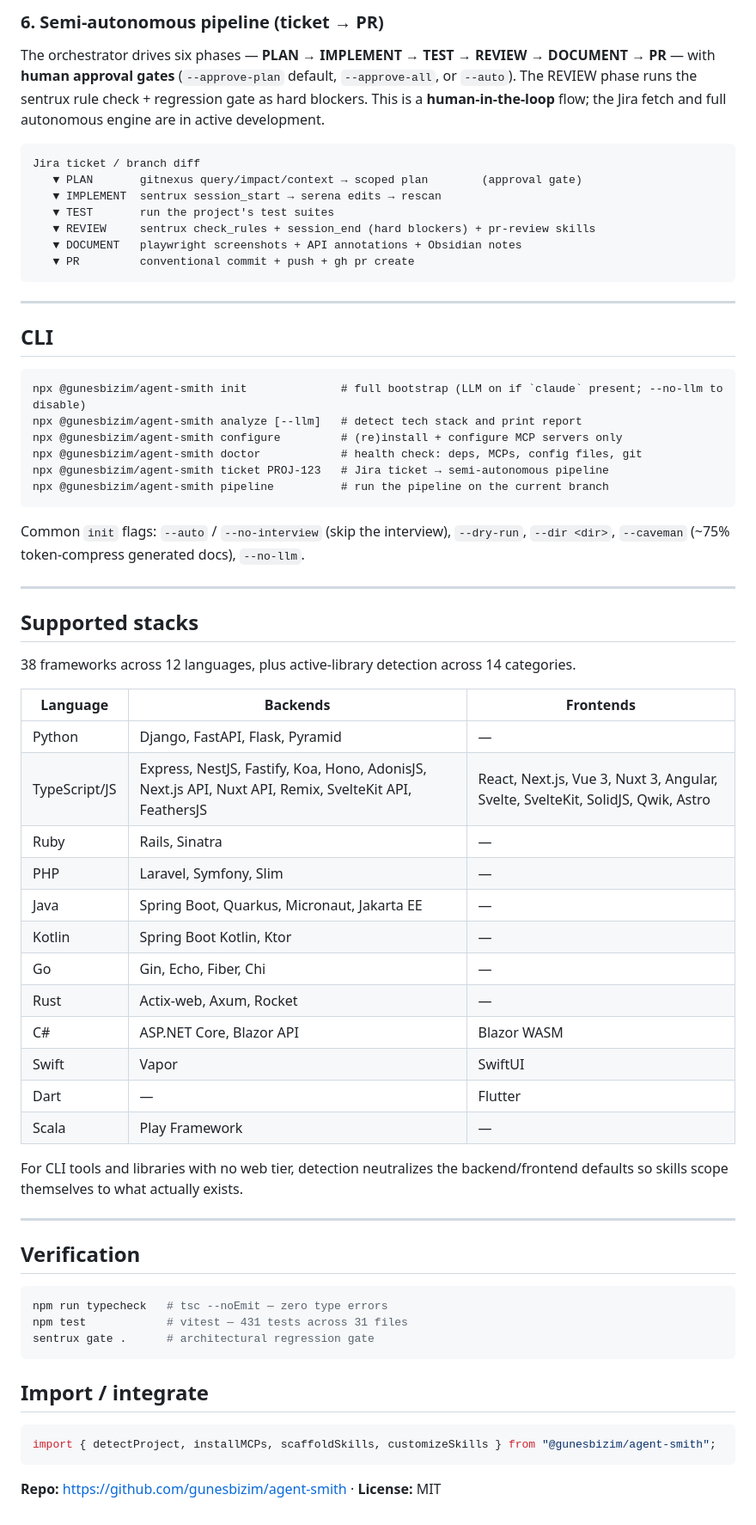
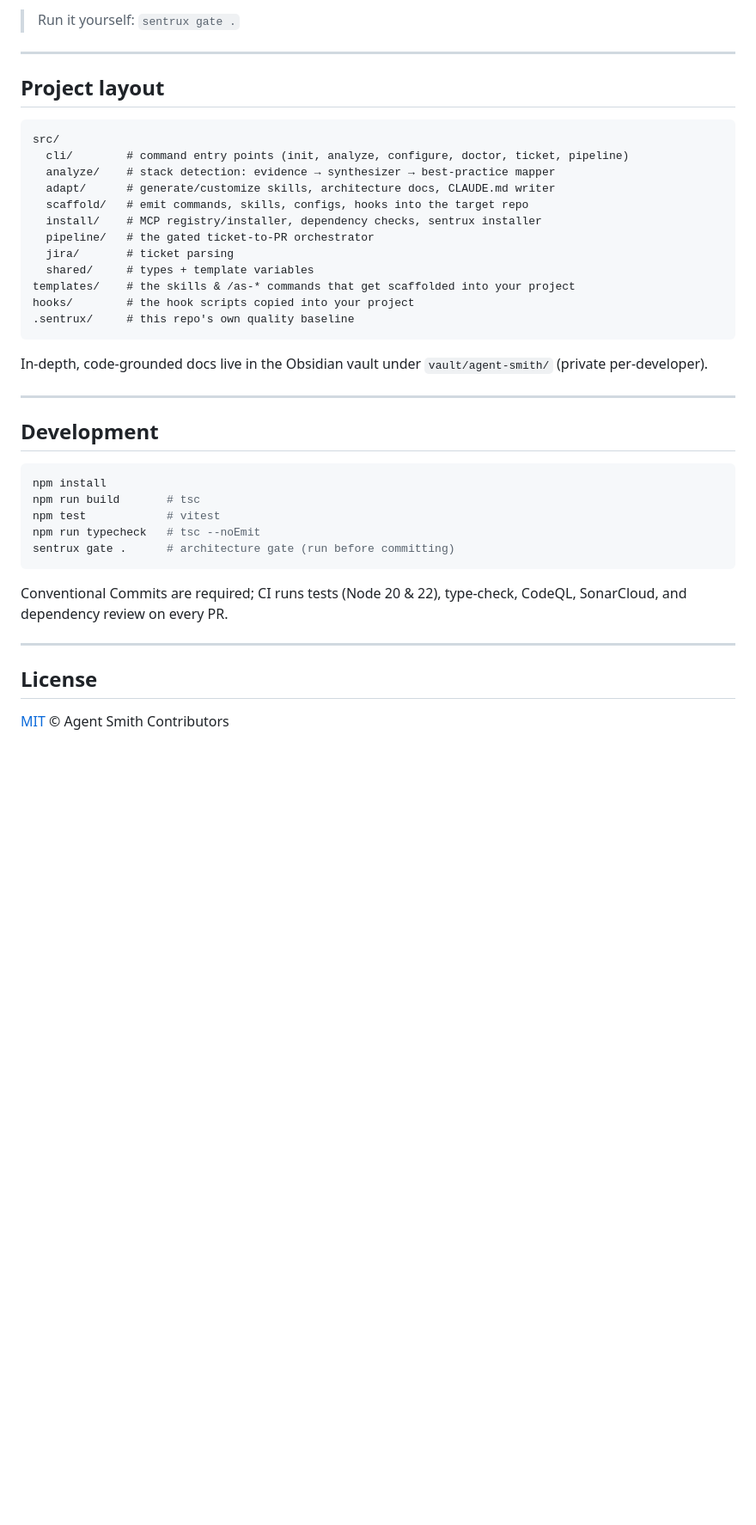
Before and after one commit to gunesbizim/agent-smith, a Markdown page: README.md, the part around one of its changes. Shown at 86% size. GitHub-like rendering; blank space fills up the shorter version.

````diff
--- a/README.md
+++ b/README.md
@@ -144,74 +147,42 @@ fingerprint so commit-then-push scans once.
-### 6. Semi-autonomous pipeline (ticket → PR)
-
-The orchestrator drives six phases — **PLAN → IMPLEMENT → TEST → REVIEW → DOCUMENT → PR** — with
-**human approval gates** (`--approve-plan` default, `--approve-all`, or `--auto`). The REVIEW phase
-runs the sentrux rule check + regression gate as hard blockers. This is a **human-in-the-loop**
-flow; the Jira fetch and full autonomous engine are in active development.
-
-```
-Jira ticket / branch diff
-   ▼ PLAN       gitnexus query/impact/context → scoped plan        (approval gate)
-   ▼ IMPLEMENT  sentrux session_start → serena edits → rescan
-   ▼ TEST       run the project's test suites
-   ▼ REVIEW     sentrux check_rules + session_end (hard blockers) + pr-review skills
-   ▼ DOCUMENT   playwright screenshots + API annotations + Obsidian notes
-   ▼ PR         conventional commit + push + gh pr create
-```
+> Run it yourself: `sentrux gate .`
 
 ---
 
-## CLI
+## Project layout
 
 ```
-npx @gunesbizim/agent-smith init              # full bootstrap (LLM on if `claude` present; --no-llm to disable)
-npx @gunesbizim/agent-smith analyze [--llm]   # detect tech stack and print report
-npx @gunesbizim/agent-smith configure         # (re)install + configure MCP servers only
-npx @gunesbizim/agent-smith doctor            # health check: deps, MCPs, config files, git
-npx @gunesbizim/agent-smith ticket PROJ-123   # Jira ticket → semi-autonomous pipeline
-npx @gunesbizim/agent-smith pipeline          # run the pipeline on the current branch
+src/
+  cli/        # command entry points (init, analyze, configure, doctor, ticket, pipeline)
+  analyze/    # stack detection: evidence → synthesizer → best-practice mapper
+  adapt/      # generate/customize skills, architecture docs, CLAUDE.md writer
+  scaffold/   # emit commands, skills, configs, hooks into the target repo
+  install/    # MCP registry/installer, dependency checks, sentrux installer
+  pipeline/   # the gated ticket-to-PR orchestrator
+  jira/       # ticket parsing
+  shared/     # types + template variables
+templates/    # the skills & /as-* commands that get scaffolded into your project
+hooks/        # the hook scripts copied into your project
+.sentrux/     # this repo's own quality baseline
 ```
 
-Common `init` flags: `--auto` / `--no-interview` (skip the interview), `--dry-run`, `--dir <dir>`,
-`--caveman` (~75% token-compress generated docs), `--no-llm`.
+In-depth, code-grounded docs live in the Obsidian vault under `vault/agent-smith/` (private per-developer).
 
 ---
 
-## Supported stacks
+## Development
 
-38 frameworks across 12 languages, plus active-library detection across 14 categories.
+```bash
+npm install
+npm run build       # tsc
+npm test            # vitest
+npm run typecheck   # tsc --noEmit
+sentrux gate .      # architecture gate (run before committing)
+```
 
-| Language | Backends | Frontends |
-|----------|----------|-----------|
-| Python | Django, FastAPI, Flask, Pyramid | — |
-| TypeScript/JS | Express, NestJS, Fastify, Koa, Hono, AdonisJS, Next.js API, Nuxt API, Remix, SvelteKit API, FeathersJS | React, Next.js, Vue 3, Nuxt 3, Angular, Svelte, SvelteKit, SolidJS, Qwik, Astro |
-| Ruby | Rails, Sinatra | — |
-| PHP | Laravel, Symfony, Slim | — |
-| Java | Spring Boot, Quarkus, Micronaut, Jakarta EE | — |
-| Kotlin | Spring Boot Kotlin, Ktor | — |
-| Go | Gin, Echo, Fiber, Chi | — |
-| Rust | Actix-web, Axum, Rocket | — |
-| C# | ASP.NET Core, Blazor API | Blazor WASM |
-| Swift | Vapor | SwiftUI |
-| Dart | — | Flutter |
-| Scala | Play Framework | — |
-
-For CLI tools and libraries with no web tier, detection neutralizes the backend/frontend defaults
-so skills scope themselves to what actually exists.
+Conventional Commits are required; CI runs tests (Node 20 & 22), type-check, CodeQL, SonarCloud, and dependency review on every PR.
 
 ---
 
-## Verification
+## License
 
-```bash
-npm run typecheck   # tsc --noEmit — zero type errors
-npm test            # vitest — 431 tests across 31 files
-sentrux gate .      # architectural regression gate
-```
-
-## Import / integrate
-
-```typescript
-import { detectProject, installMCPs, scaffoldSkills, customizeSkills } from "@gunesbizim/agent-smith";
-```
-
-**Repo:** https://github.com/gunesbizim/agent-smith · **License:** MIT
+[MIT](LICENSE) © Agent Smith Contributors
````
Also changed, not shown: other parts of README.md (+117 -114 lines).
